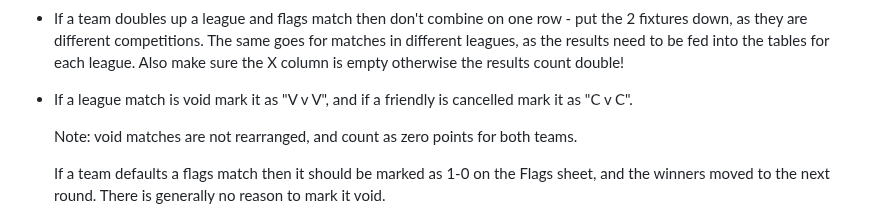
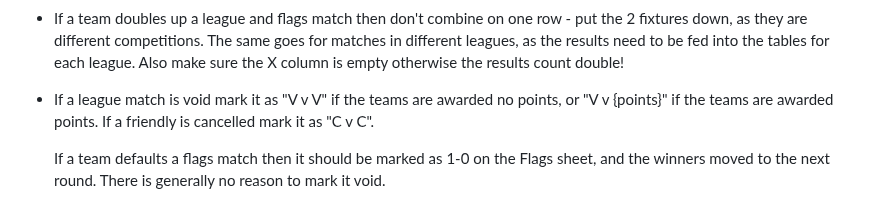
Before and after one commit to south-lacrosse/www-dev, a Markdown page: docs/fixtures-sheet.md, the part around the change. Rendered like a GitHub page.

Commit message:
allow void games to be awarded points

```diff
--- a/docs/fixtures-sheet.md
+++ b/docs/fixtures-sheet.md
@@ -25,9 +25,7 @@ See also [Fixtures Sheet Format](fixtures-sheet-format.md).
     For non-flags games just mark the fixture as "R v R".
 * If rather than rearranging a game teams decide to play the reverse fixture for double points then enter "R v R" on the rearranged fixture, and add "Double points on {new date}"  to the Notes column. For the double points game enter "Double points from {from date}" in the Notes column. This should automatically put 2 in the X column, but check just to make sure.
 * If a team doubles up a league and flags match then don't combine on one row - put the 2 fixtures down, as they are different competitions. The same goes for matches in different leagues, as the results need to be fed into the tables for each league. Also make sure the X column is empty otherwise the results count double!
-* If a league match is void mark it as "V v V", and if a friendly is cancelled mark it as "C v C".
-
-    Note: void matches are not rearranged, and count as zero points for both teams.
+* If a league match is void mark it as "V v V" if the teams are awarded no points, or "V v {points}" if the teams are awarded points. If a friendly is cancelled mark it as "C v C".
 
     If a team defaults a flags match then it should be marked as 1-0 on the Flags sheet, and the winners moved to the next round. There is generally no reason to mark it void.
 * If a match is abandoned (i.e. it started but was unable to be completed) then mark it as "A v A". Abandoned matches may or may not be rearranged.
```
